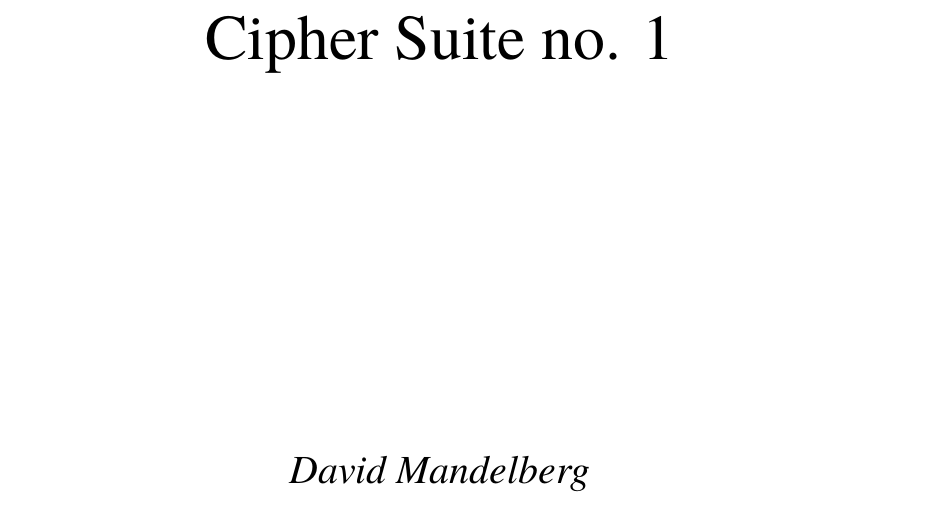
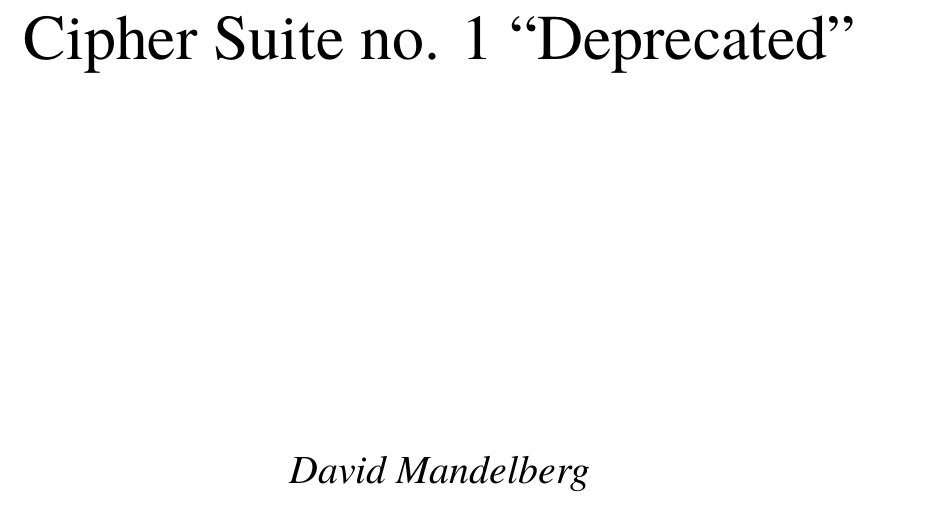
Before and after one commit to dseomn/art, a LaTeX document (cipher-suite-1/cipher-suite-1.cover.tex): part of the page, cut so that both start at the same text. Compiled offline with XeLaTeX.

Commit message:
Add nickname.

```diff
--- a/cipher-suite-1/cipher-suite-1.cover.tex
+++ b/cipher-suite-1/cipher-suite-1.cover.tex
@@ -1,7 +1,7 @@
 \documentclass{cover-page}
 
 \composer{David Mandelberg}
-\title{Cipher Suite no. 1}
+\title{Cipher Suite no. 1 ``Deprecated''}
 \catalog{Fs}{PSK\_PBKDF2\_SNOW\_HMAC}
 
 \begin{document}
```
